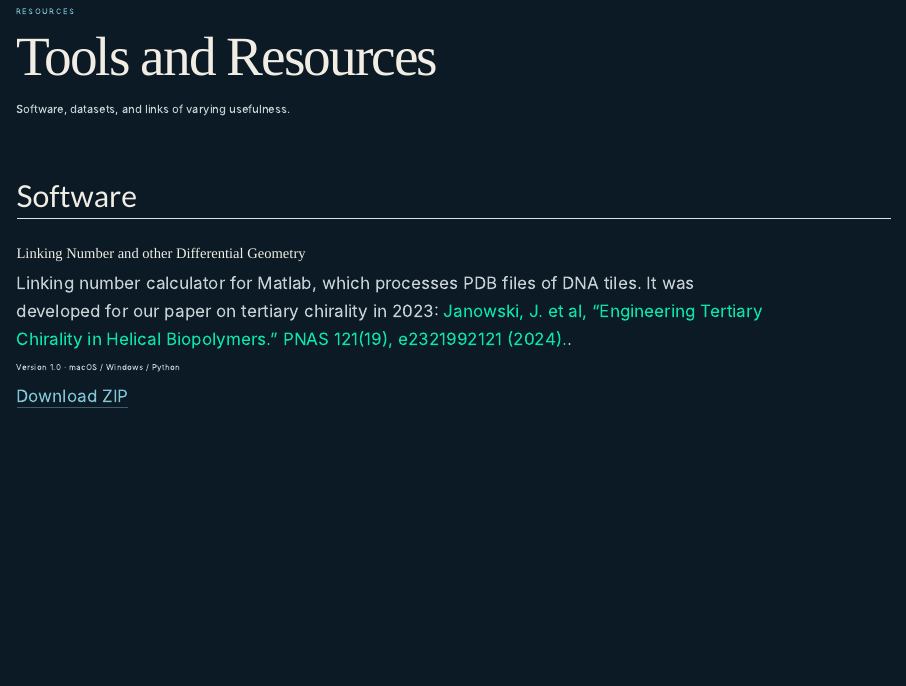
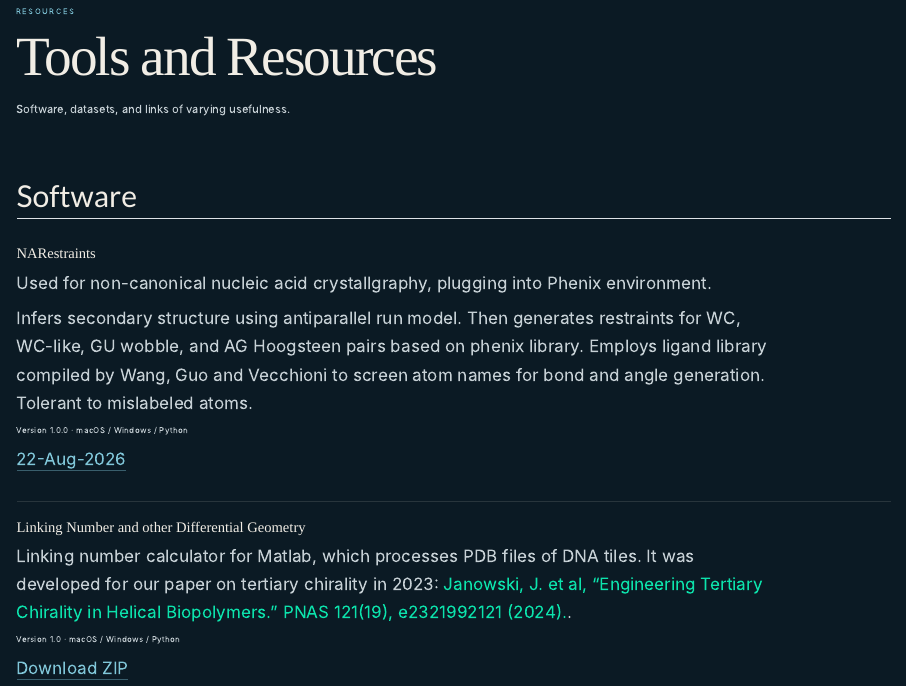
Before and after one commit to vecchioni-lab/vecchioni-lab.github.io, a Quarto document (resources.qmd): the page in a window 1100 px wide, from 110 px down. Rendered offline with R 4.5, knitr and Pandoc in place of Quarto, with nearby package versions.

Commit message:
added NARestraints

```diff
--- a/resources.qmd
+++ b/resources.qmd
@@ -15,6 +15,20 @@ Software, datasets, and links of varying usefulness.
 ::: {.resources-page}
 
 ## Software
+
+::: {.resource-item}
+### NARestraints
+
+Used for non-canonical nucleic acid crystallgraphy, plugging into Phenix environment.
+
+Infers secondary structure using antiparallel run model. Then generates restraints for WC, WC-like, GU wobble, and AG Hoogsteen pairs based on phenix library. Employs ligand library compiled by Wang, Guo and Vecchioni to screen atom names for bond and angle generation. Tolerant to mislabeled atoms.
+
+
+<span class="resource-meta">Version 1.0.0 · macOS / Windows / Python</span>
+
+[22-Aug-2026](https://github.com/vecchioni-lab/NARestraints/releases/tag/v1.0.0){.resource-link}
+:::
+
 
 ::: {.resource-item}
 ### Linking Number and other Differential Geometry
```
Also changed, not shown: docs/search.json, 1 other file.
